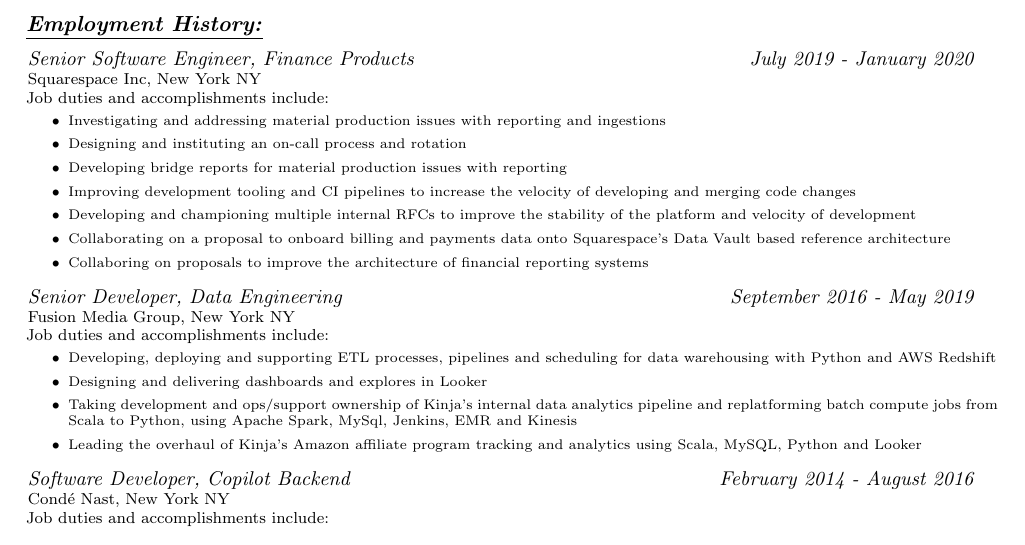
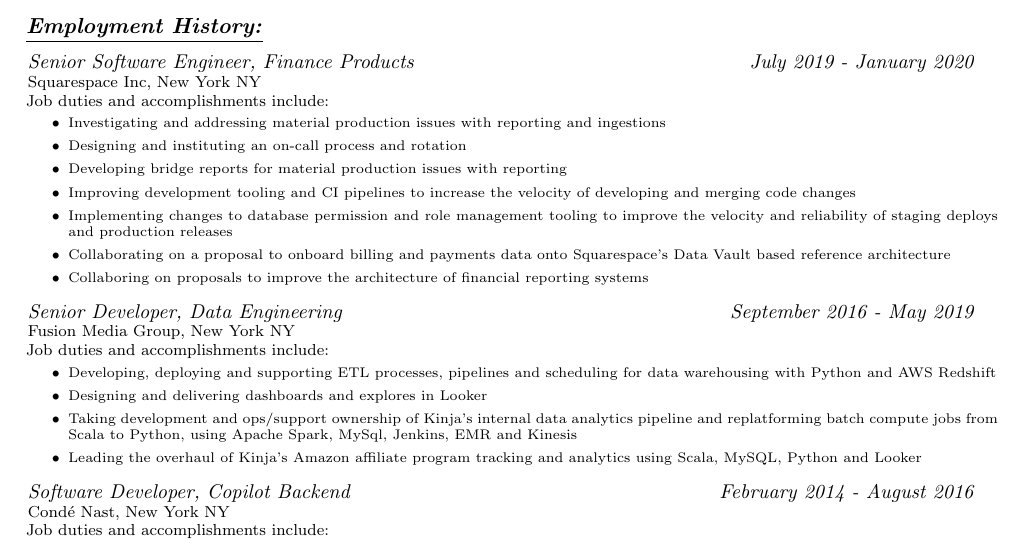
Before and after one commit to jfhbrook/resume, a LaTeX CV (resume.tex, which reads jobs/sqsp.tex): part of the page, cut so that both start at the same text. Compiled offline with pdfLaTeX.

Commit message:
Fixed a mistake in sqsp accomplishments

```diff
--- a/jobs/sqsp.tex
+++ b/jobs/sqsp.tex
@@ -11,8 +11,9 @@
     reporting
     \item Improving development tooling and CI pipelines to increase the
     velocity of developing and merging code changes
-    \item Developing and championing multiple internal RFCs to improve the
-    stability of the platform and velocity of development
+    \item Implementing changes to database permission and role management
+    tooling to improve the velocity and reliability of staging deploys and
+    production releases
     \item Collaborating on a proposal to onboard billing and payments data onto
     Squarespace's Data Vault based reference architecture
     \item Collaboring on proposals to improve the architecture of financial reporting systems
```
Also changed, not shown: resume.pdf.
